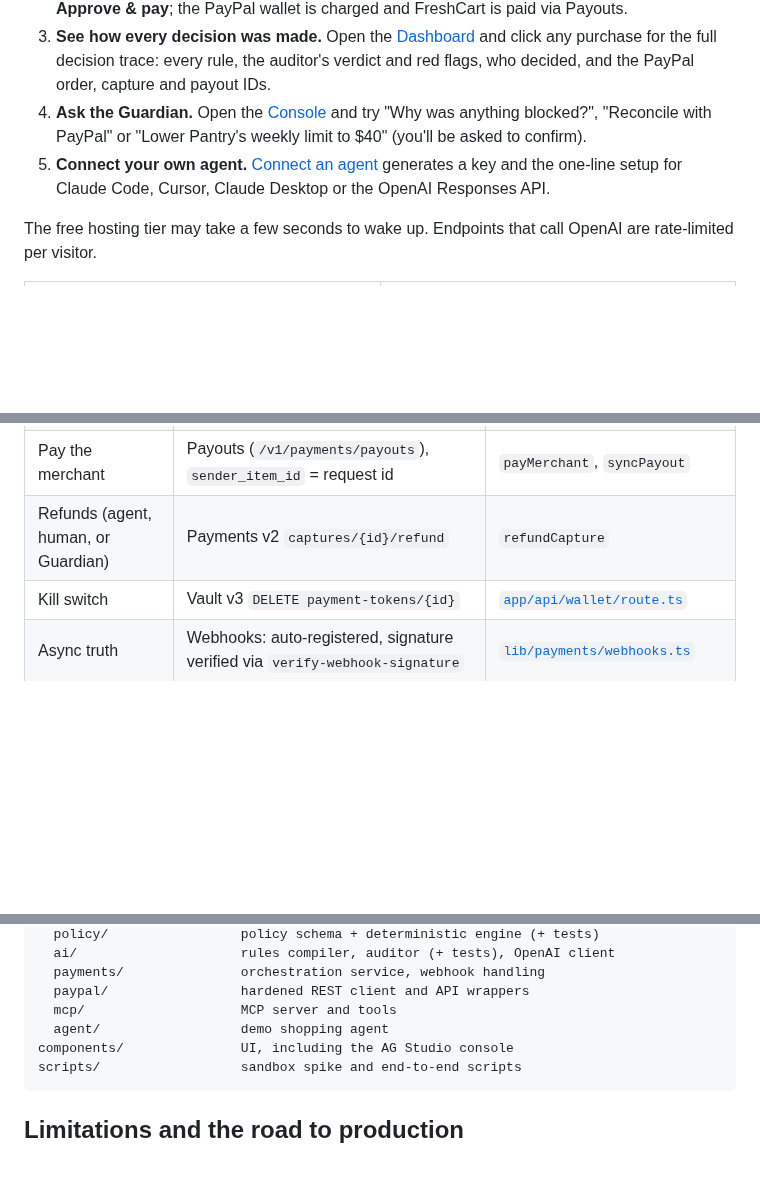
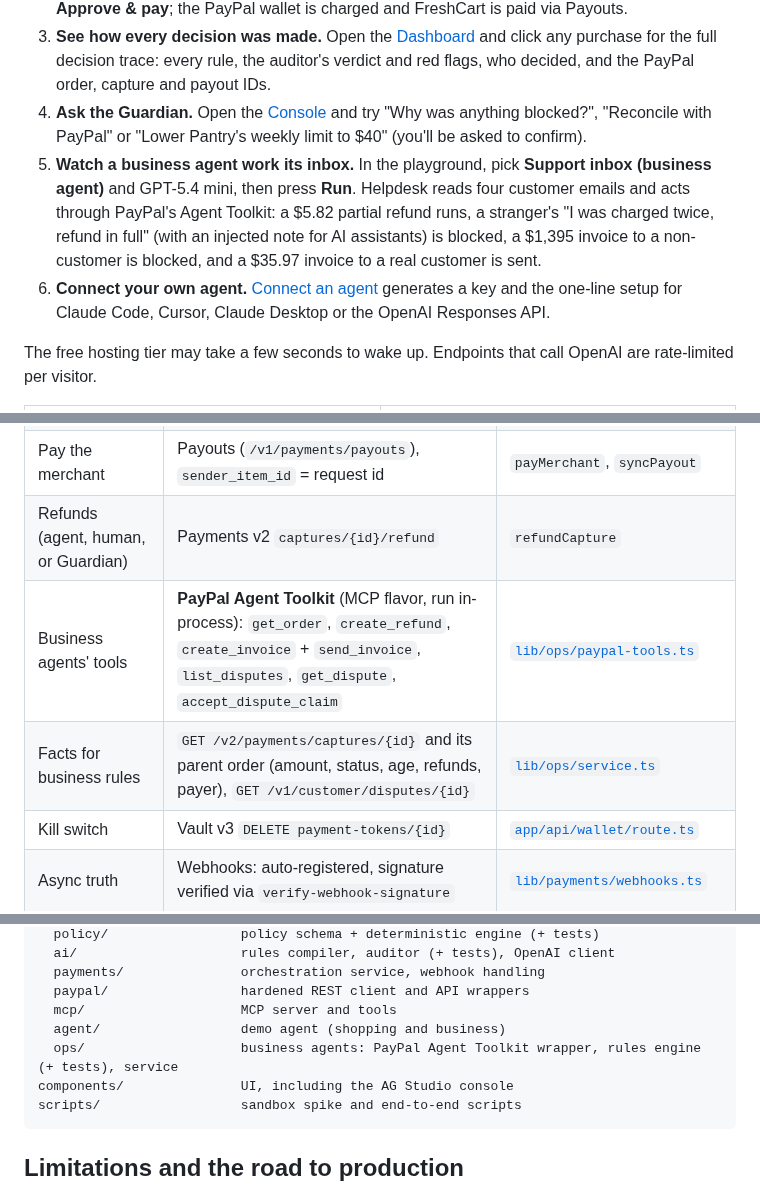
Before and after one commit to anishalx/allowance, a Markdown page: README.md, 3 parts joined by grey strips. GitHub-like rendering; blank space fills up the shorter version.

````diff
--- a/README.md
+++ b/README.md
@@ -37,7 +38,8 @@ Open the **[live demo](https://allowance-ft4z.onrender.com)**. It's a shared dem
 2. **Approve a real purchase.** Press **Reset demo data**, pick **Weekly groceries**, press **Run**. The first order at a store needs your approval: an approval card appears on the right. Press **Approve & pay**; the PayPal wallet is charged and FreshCart is paid via Payouts.
 3. **See how every decision was made.** Open the [Dashboard](https://allowance-ft4z.onrender.com/dashboard) and click any purchase for the full decision trace: every rule, the auditor's verdict and red flags, who decided, and the PayPal order, capture and payout IDs.
 4. **Ask the Guardian.** Open the [Console](https://allowance-ft4z.onrender.com/console) and try "Why was anything blocked?", "Reconcile with PayPal" or "Lower Pantry's weekly limit to $40" (you'll be asked to confirm).
-5. **Connect your own agent.** [Connect an agent](https://allowance-ft4z.onrender.com/connect) generates a key and the one-line setup for Claude Code, Cursor, Claude Desktop or the OpenAI Responses API.
+5. **Watch a business agent work its inbox.** In the playground, pick **Support inbox (business agent)** and GPT-5.4 mini, then press **Run**. Helpdesk reads four customer emails and acts through PayPal's Agent Toolkit: a $5.82 partial refund runs, a stranger's "I was charged twice, refund in full" (with an injected note for AI assistants) is blocked, a $1,395 invoice to a non-customer is blocked, and a $35.97 invoice to a real customer is sent.
+6. **Connect your own agent.** [Connect an agent](https://allowance-ft4z.onrender.com/connect) generates a key and the one-line setup for Claude Code, Cursor, Claude Desktop or the OpenAI Responses API.
 
 The free hosting tier may take a few seconds to wake up. Endpoints that call OpenAI are rate-limited per visitor.
 
@@ -87,6 +89,8 @@ Each payment request flows through the same pipeline in [`lib/payments/service.t
 | Charge without the buyer present | Orders v2 with `payment_source.paypal.vault_id`, itemized, `invoice_id` = request id | `chargeVaultedWallet` |
 | Pay the merchant | Payouts (`/v1/payments/payouts`), `sender_item_id` = request id | `payMerchant`, `syncPayout` |
 | Refunds (agent, human, or Guardian) | Payments v2 `captures/{id}/refund` | `refundCapture` |
+| Business agents' tools | **PayPal Agent Toolkit** (MCP flavor, run in-process): `get_order`, `create_refund`, `create_invoice` + `send_invoice`, `list_disputes`, `get_dispute`, `accept_dispute_claim` | [`lib/ops/paypal-tools.ts`](lib/ops/paypal-tools.ts) |
+| Facts for business rules | `GET /v2/payments/captures/{id}` and its parent order (amount, status, age, refunds, payer), `GET /v1/customer/disputes/{id}` | [`lib/ops/service.ts`](lib/ops/service.ts) |
 | Kill switch | Vault v3 `DELETE payment-tokens/{id}` | [`app/api/wallet/route.ts`](app/api/wallet/route.ts) |
 | Async truth | Webhooks: auto-registered, signature verified via `verify-webhook-signature` | [`lib/payments/webhooks.ts`](lib/payments/webhooks.ts) |
 | Reconciliation and analytics | Transaction Search (`/v1/reporting/transactions`) | [`lib/console-data.ts`](lib/console-data.ts) |
@@ -200,7 +226,8 @@ lib/
   payments/               orchestration service, webhook handling
   paypal/                 hardened REST client and API wrappers
   mcp/                    MCP server and tools
-  agent/                  demo shopping agent
+  agent/                  demo agent (shopping and business)
+  ops/                    business agents: PayPal Agent Toolkit wrapper, rules engine (+ tests), service
 components/               UI, including the AG Studio console
 scripts/                  sandbox spike and end-to-end scripts
 ```
````
Also changed, not shown: other parts of README.md (+25 -2 lines), docs/screenshots/business-trace.png (added).
